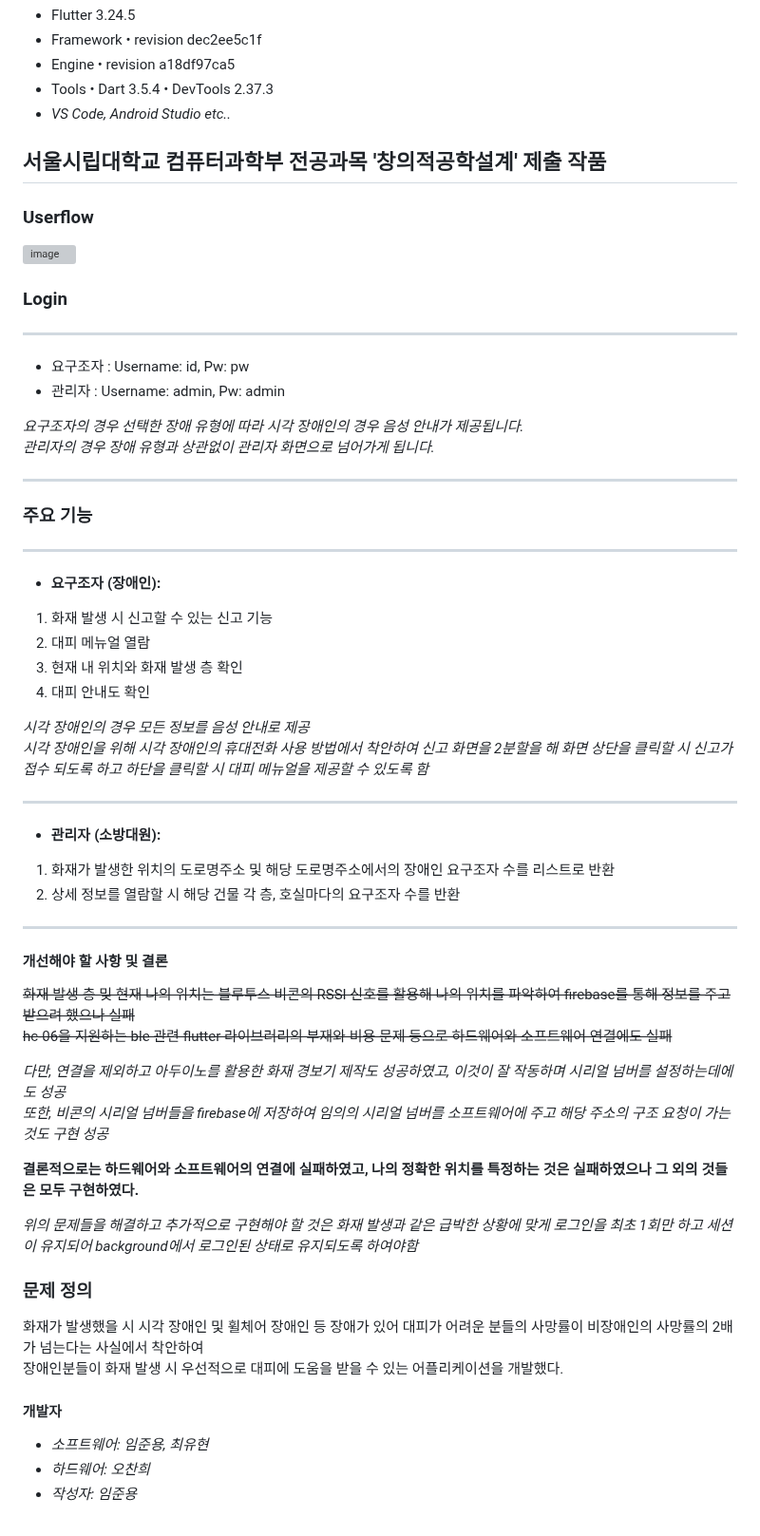
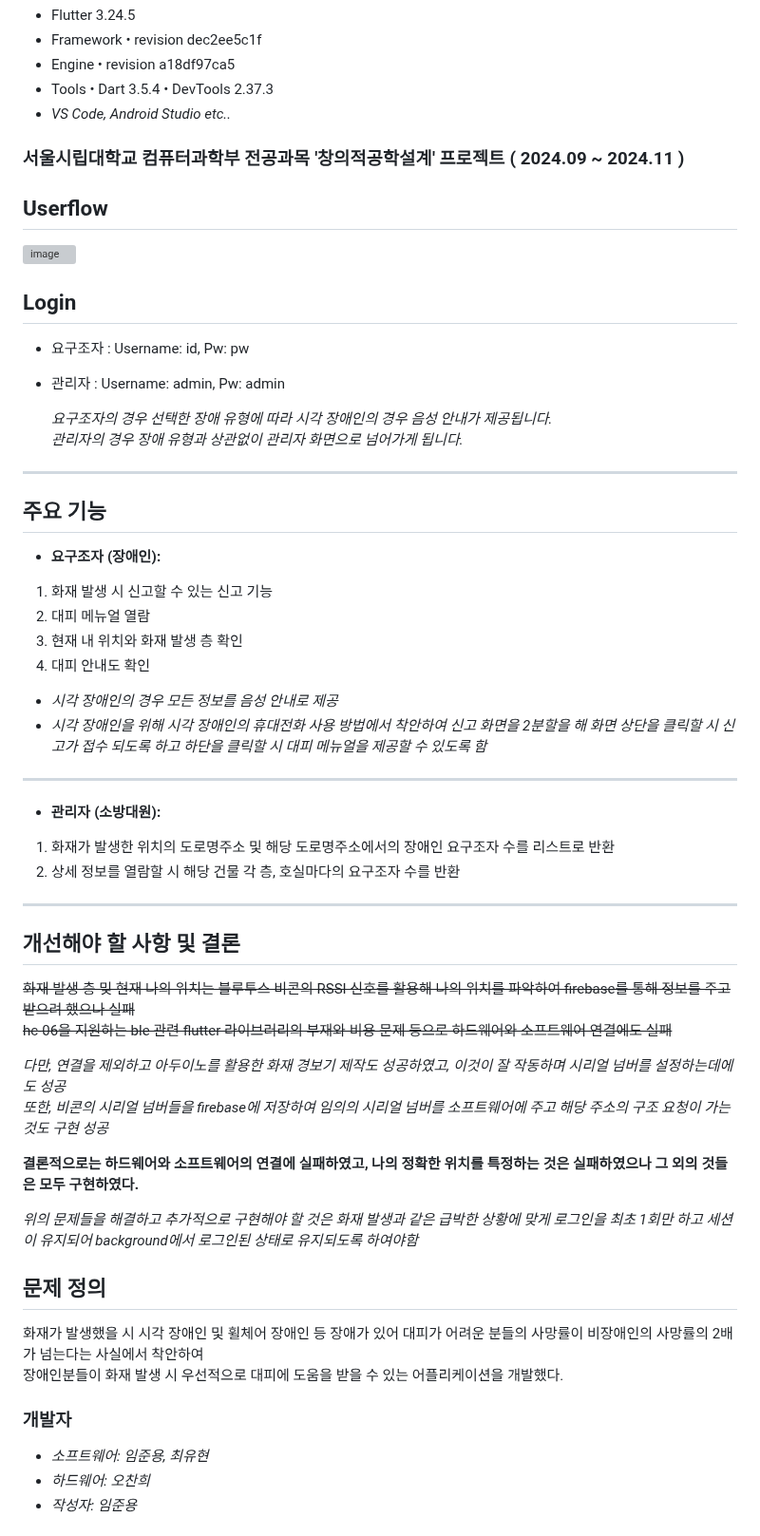
Before and after one commit to Fire-Evacuation-Aplication-for-Disabled/main, a Markdown page: README.md, the part around the change. Shown at 95% size. GitHub-like rendering; grey boxes are pictures that could not be loaded.

```diff
--- a/README.md
+++ b/README.md
@@ -10,30 +10,31 @@
 - Tools • Dart 3.5.4 • DevTools 2.37.3
 - *VS Code, Android Studio etc..*
 
-## 서울시립대학교 컴퓨터과학부 전공과목 '창의적공학설계' 제출 작품
+### 서울시립대학교 컴퓨터과학부 전공과목 '창의적공학설계' 프로젝트 ( 2024.09 ~ 2024.11 )
 
-### Userflow
+## Userflow
 ![image](https://github.com/user-attachments/assets/e35aabf5-768d-4644-b8ce-10d0c6dfbbbd)
 
-### Login
-- - -
+## Login
+
 - 요구조자 : Username: id, Pw: pw
 - 관리자 : Username: admin, Pw: admin
 
-*요구조자의 경우 선택한 장애 유형에 따라 시각 장애인의 경우 음성 안내가 제공됩니다.*
-*관리자의 경우 장애 유형과 상관없이 관리자 화면으로 넘어가게 됩니다.*
+   *요구조자의 경우 선택한 장애 유형에 따라 시각 장애인의 경우 음성 안내가 제공됩니다.*
+   *관리자의 경우 장애 유형과 상관없이 관리자 화면으로 넘어가게 됩니다.*
+
 - - -
 
-### 주요 기능
-- - -
+## 주요 기능
+
 - **요구조자 (장애인):**
 1. 화재 발생 시 신고할 수 있는 신고 기능
 2. 대피 메뉴얼 열람
 3. 현재 내 위치와 화재 발생 층 확인
 4. 대피 안내도 확인
 
-*시각 장애인의 경우 모든 정보를 음성 안내로 제공*
-*시각 장애인을 위해 시각 장애인의 휴대전화 사용 방법에서 착안하여 신고 화면을 2분할을 해 화면 상단을 클릭할 시 신고가 접수 되도록 하고 하단을 클릭할 시 대피 메뉴얼을 제공할 수 있도록 함*
+- *시각 장애인의 경우 모든 정보를 음성 안내로 제공*
+- *시각 장애인을 위해 시각 장애인의 휴대전화 사용 방법에서 착안하여 신고 화면을 2분할을 해 화면 상단을 클릭할 시 신고가 접수 되도록 하고 하단을 클릭할 시 대피 메뉴얼을 제공할 수 있도록 함*
 
 - - -
 
@@ -43,7 +44,7 @@
 
 - - -
 
-#### 개선해야 할 사항 및 결론
+## 개선해야 할 사항 및 결론
 
 ~~화재 발생 층 및 현재 나의 위치는 블루투스 비콘의 RSSI 신호를 활용해 나의 위치를 파악하여 firebase를 통해 정보를 주고 받으려 했으나 실패~~
 ~~hc-06을 지원하는 ble 관련 flutter 라이브러리의 부재와 비용 문제 등으로 하드웨어와 소프트웨어 연결에도 실패~~
@@ -55,12 +56,12 @@
 
 *위의 문제들을 해결하고 추가적으로 구현해야 할 것은 화재 발생과 같은 급박한 상황에 맞게 로그인을 최초 1회만 하고 세션이 유지되어 background에서 로그인된 상태로 유지되도록 하여야함*
 
-### 문제 정의
+## 문제 정의
 
   화재가 발생했을 시 시각 장애인 및 휠체어 장애인 등 장애가 있어 대피가 어려운 분들의 사망률이 비장애인의 사망률의 2배가 넘는다는 사실에서 착안하여
 장애인분들이 화재 발생 시 우선적으로 대피에 도움을 받을 수 있는 어플리케이션을 개발했다.
 
-#### 개발자
+### 개발자
 - *소프트웨어: 임준용, 최유현*
 - *하드웨어: 오찬희*
 - *작성자: 임준용*
```
